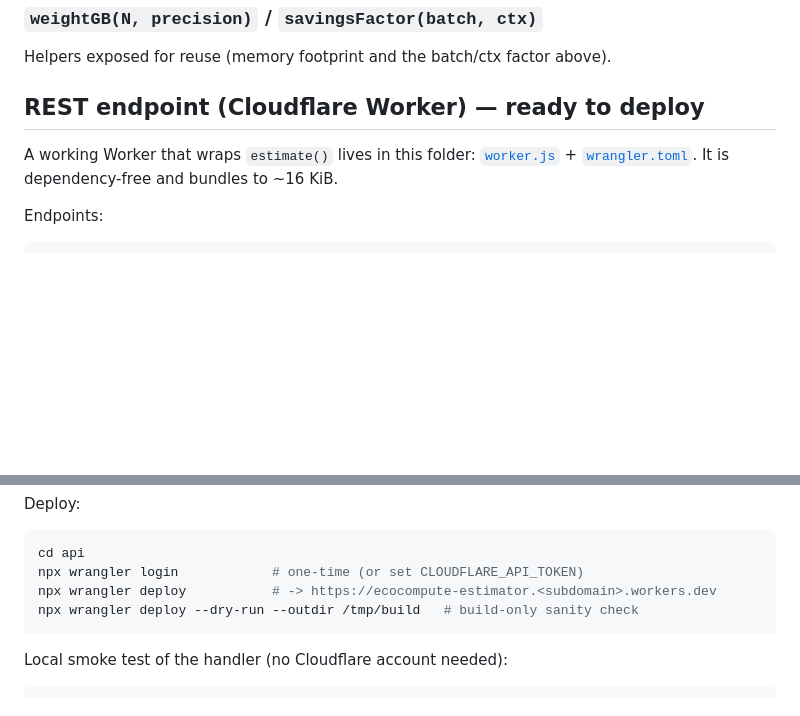
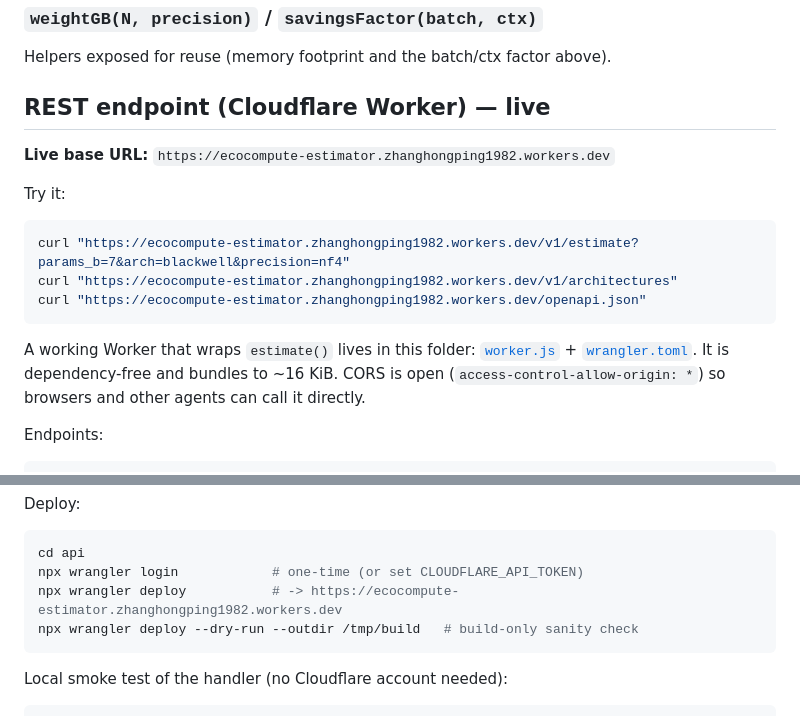
Before and after one commit to hongping-zh/quant-energy, a Markdown page: api/README.md, 2 parts joined by grey strips. Drawn GitHub-style; blank space fills up the shorter version.

Commit message:
REST Worker live: add OpenAPI servers URL + document live endpoint

````diff
--- a/api/README.md
+++ b/api/README.md
@@ -107,10 +107,21 @@ Rules-based (no LLM) parser that powers the demo's plain-English box. Recognises
 
 Helpers exposed for reuse (memory footprint and the batch/ctx factor above).
 
-## REST endpoint (Cloudflare Worker) — ready to deploy
+## REST endpoint (Cloudflare Worker) — live
+
+**Live base URL:** `https://ecocompute-estimator.zhanghongping1982.workers.dev`
+
+Try it:
+
+```bash
+curl "https://ecocompute-estimator.zhanghongping1982.workers.dev/v1/estimate?params_b=7&arch=blackwell&precision=nf4"
+curl "https://ecocompute-estimator.zhanghongping1982.workers.dev/v1/architectures"
+curl "https://ecocompute-estimator.zhanghongping1982.workers.dev/openapi.json"
+```
 
 A working Worker that wraps `estimate()` lives in this folder: [`worker.js`](worker.js) +
-[`wrangler.toml`](wrangler.toml). It is dependency-free and bundles to ~16 KiB.
+[`wrangler.toml`](wrangler.toml). It is dependency-free and bundles to ~16 KiB. CORS is
+open (`access-control-allow-origin: *`) so browsers and other agents can call it directly.
 
 Endpoints:
 
@@ -139,7 +150,7 @@ Deploy:
 ```bash
 cd api
 npx wrangler login            # one-time (or set CLOUDFLARE_API_TOKEN)
-npx wrangler deploy           # -> https://ecocompute-estimator.<subdomain>.workers.dev
+npx wrangler deploy           # -> https://ecocompute-estimator.zhanghongping1982.workers.dev
 npx wrangler deploy --dry-run --outdir /tmp/build   # build-only sanity check
 ```
 
````
